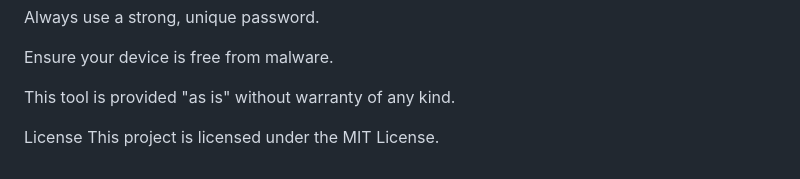
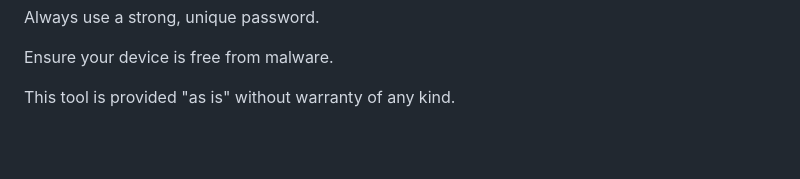
Before and after one commit to SARDAUKARRR/Cryptext, a Markdown page: README.md, the part around the change. Rendered like a GitHub page; blank space fills up the shorter version.

```diff
--- a/README.md
+++ b/README.md
@@ -142,6 +142,3 @@ Always use a strong, unique password.
 Ensure your device is free from malware.
 
 This tool is provided "as is" without warranty of any kind.
-
-License
-This project is licensed under the MIT License.
```
